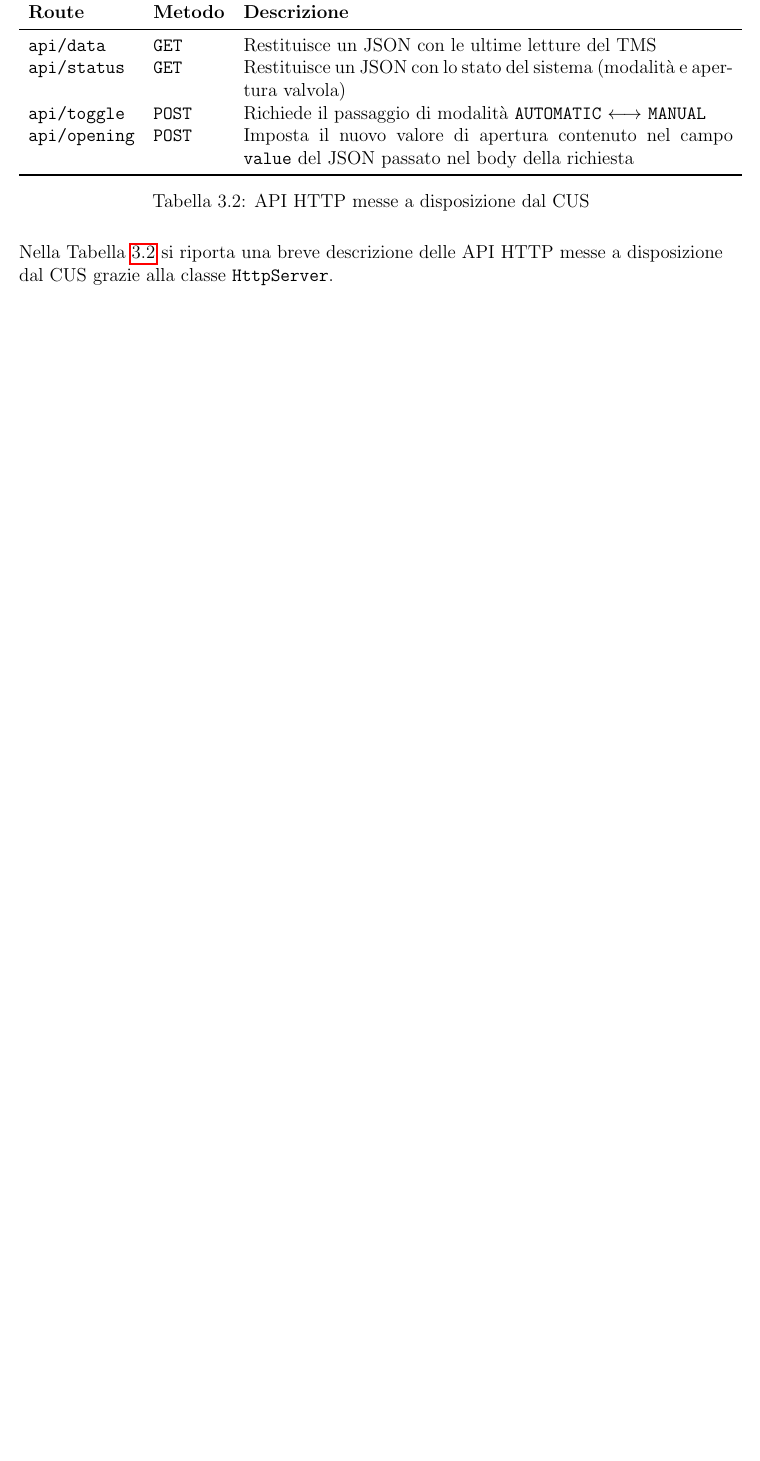
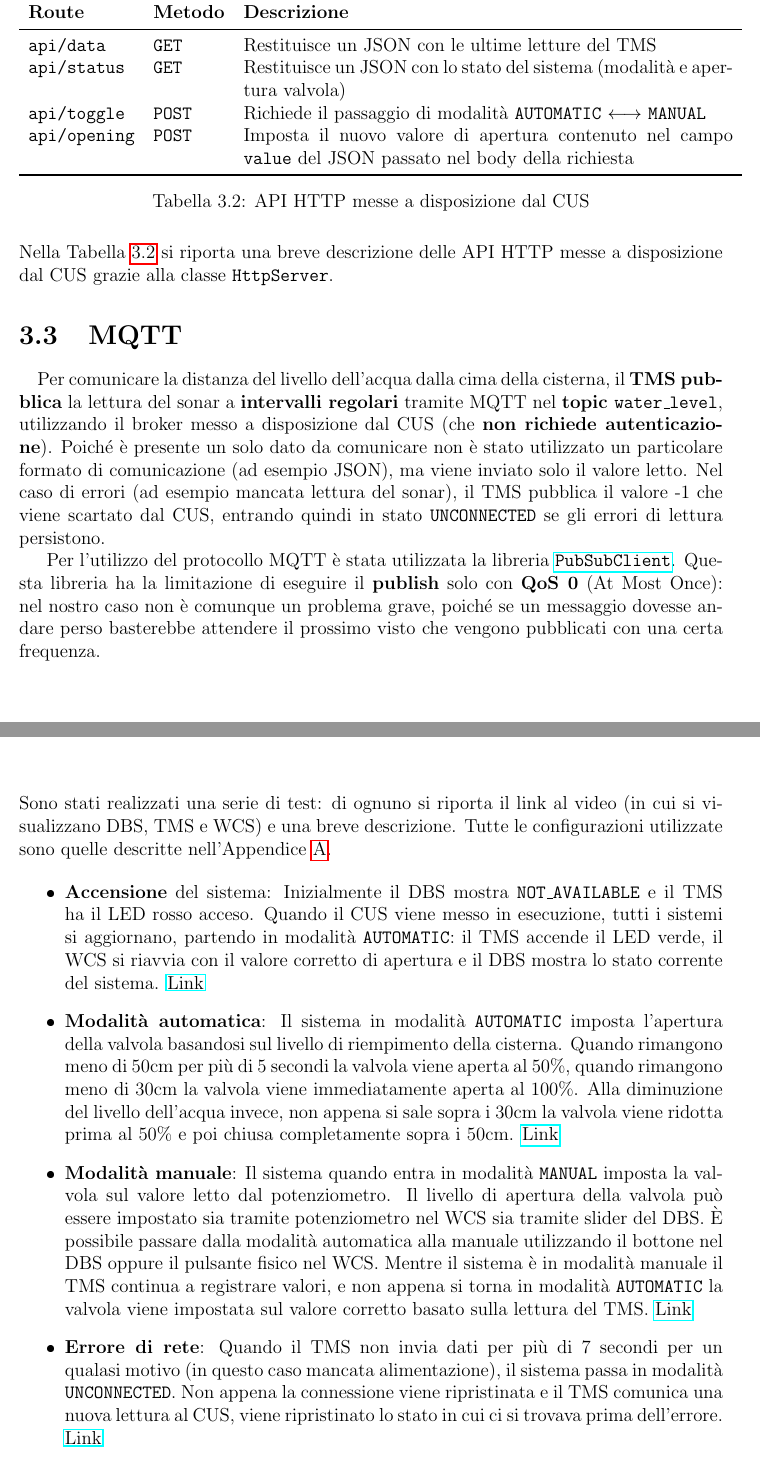
Before and after one commit to EnryBarto/ESIOT25-task03, a LaTeX document (docs/Report.tex): part of page 19 of 22 before the commit and two parts of pages 19 and 20 of 22 after it, the two joined at a grey line, cut so that both start at the same text, the shorter picture padded with empty space. The pictures show the PDF file docs/Report.pdf that the author committed with the source.

Commit message:
docs: Added MQTT and test videos

```diff
--- a/docs/Report.tex
+++ b/docs/Report.tex
@@ -438,7 +440,25 @@ Alcuni comandi sono bidirezionali, visto che:
 \end{table}
 Nella \cref{table:HttpApi} si riporta una breve descrizione delle API HTTP messe a disposizione dal CUS grazie alla classe \texttt{HttpServer}.
 
+\section{MQTT}
+\label{sec:Mqtt}
+
+\paragraph{}
+Per comunicare la distanza del livello dell'acqua dalla cima della cisterna, il \textbf{TMS pubblica} la lettura del sonar a \textbf{intervalli regolari} tramite MQTT nel \textbf{topic \texttt{water\_level}}, utilizzando il broker messo a disposizione dal CUS (che \textbf{non richiede autenticazione}). Poiché è presente un solo dato da comunicare non è stato utilizzato un particolare formato di comunicazione (ad esempio JSON), ma viene inviato solo il valore letto. Nel caso di errori (ad esempio mancata lettura del sonar), il TMS pubblica il valore -1 che viene scartato dal CUS, entrando quindi in stato \texttt{UNCONNECTED} se gli errori di lettura persistono.
+
+Per l'utilizzo del protocollo MQTT è stata utilizzata la libreria \href{https://github.com/knolleary/pubsubclient}{\texttt{PubSubClient}}. Questa libreria ha la limitazione di eseguire il \textbf{publish} solo con \textbf{QoS 0} (At Most Once): nel nostro caso non è comunque un problema grave, poiché se un messaggio dovesse andare perso basterebbe attendere il prossimo visto che vengono pubblicati con una certa frequenza.
+
 \chapter{Test}
+Sono stati realizzati una serie di test: di ognuno si riporta il link al video (in cui si visualizzano DBS, TMS e WCS) e una breve descrizione. Tutte le configurazioni utilizzate sono quelle descritte nell'\cref{chap:Config}.
+
+\begin{itemize}
+	\item \textbf{Accensione} del sistema: Inizialmente il DBS mostra \texttt{NOT\_AVAILABLE} e il TMS ha il LED rosso acceso. Quando il CUS viene messo in esecuzione, tutti i sistemi si aggiornano, partendo in modalità \texttt{AUTOMATIC}: il TMS accende il LED verde, il WCS si riavvia con il valore corretto di apertura e il DBS mostra lo stato corrente del sistema. \href{https://liveunibo-my.sharepoint.com/:v:/g/personal/enrico_bartocetti_studio_unibo_it/IQAsZnIv4J2JSoQF0lA0R8HVATj4pE9dVtz6AUaT9wTUZ4M?nav=eyJyZWZlcnJhbEluZm8iOnsicmVmZXJyYWxBcHAiOiJPbmVEcml2ZUZvckJ1c2luZXNzIiwicmVmZXJyYWxBcHBQbGF0Zm9ybSI6IldlYiIsInJlZmVycmFsTW9kZSI6InZpZXciLCJyZWZlcnJhbFZpZXciOiJNeUZpbGVzTGlua0NvcHkifX0&e=hxe27M}{Link}
+	\item \textbf{Modalità automatica}: Il sistema in modalità \texttt{AUTOMATIC} imposta l'apertura della valvola basandosi sul livello di riempimento della cisterna. Quando rimangono meno di 50cm per più di 5 secondi la valvola viene aperta al 50\%, quando rimangono meno di 30cm la valvola viene immediatamente aperta al 100\%. Alla diminuzione del livello dell'acqua invece, non appena si sale sopra i 30cm la valvola viene ridotta prima al 50\% e poi chiusa completamente sopra i 50cm. \href{https://liveunibo-my.sharepoint.com/:v:/g/personal/enrico_bartocetti_studio_unibo_it/IQBuXnR9tUnrQqSlUGf5JuLFAQa9ptnqnSguED-beged36I?nav=eyJyZWZlcnJhbEluZm8iOnsicmVmZXJyYWxBcHAiOiJTdHJlYW1XZWJBcHAiLCJyZWZlcnJhbFZpZXciOiJTaGFyZURpYWxvZy1MaW5rIiwicmVmZXJyYWxBcHBQbGF0Zm9ybSI6IldlYiIsInJlZmVycmFsTW9kZSI6InZpZXcifX0%3D&e=HxxLWE}{Link}
+	\item \textbf{Modalità manuale}: Il sistema quando entra in modalità \texttt{MANUAL} imposta la valvola sul valore letto dal potenziometro. Il livello di apertura della valvola può essere impostato sia tramite potenziometro nel WCS sia tramite slider del DBS. È possibile passare dalla modalità automatica alla manuale utilizzando il bottone nel DBS oppure il pulsante fisico nel WCS. Mentre il sistema è in modalità manuale il TMS continua a registrare valori, e non appena si torna in modalità \texttt{AUTOMATIC} la valvola viene impostata sul valore corretto basato sulla lettura del TMS. \href{https://liveunibo-my.sharepoint.com/:v:/g/personal/enrico_bartocetti_studio_unibo_it/IQDzOg-c6aHOToVhTKMoPKTNAXIna3SqujeVlrF9vGcsIn4?nav=eyJyZWZlcnJhbEluZm8iOnsicmVmZXJyYWxBcHAiOiJPbmVEcml2ZUZvckJ1c2luZXNzIiwicmVmZXJyYWxBcHBQbGF0Zm9ybSI6IldlYiIsInJlZmVycmFsTW9kZSI6InZpZXciLCJyZWZlcnJhbFZpZXciOiJNeUZpbGVzTGlua0NvcHkifX0&e=NryXGy}{Link}
+	\item \textbf{Errore di rete}: Quando il TMS non invia dati per più di 7 secondi per un qualasi motivo (in questo caso mancata alimentazione), il sistema passa in modalità \texttt{UNCONNECTED}. Non appena la connessione viene ripristinata e il TMS comunica una nuova lettura al CUS, viene ripristinato lo stato in cui ci si trovava prima dell'errore. \href{https://liveunibo-my.sharepoint.com/:v:/g/personal/enrico_bartocetti_studio_unibo_it/IQBn3b7hFssYT6h9Sv3IDvERASubILY3hp-wZ4YG8JNJ6Ss?nav=eyJyZWZlcnJhbEluZm8iOnsicmVmZXJyYWxBcHAiOiJPbmVEcml2ZUZvckJ1c2luZXNzIiwicmVmZXJyYWxBcHBQbGF0Zm9ybSI6IldlYiIsInJlZmVycmFsTW9kZSI6InZpZXciLCJyZWZlcnJhbFZpZXciOiJNeUZpbGVzTGlua0NvcHkifX0&e=g9aUBb}{Link}
+
+\end{itemize}
+
 
 \appendix
 
```
Also changed, not shown: docs/Report.pdf, docs/Report.tex (21 more changed lines).
